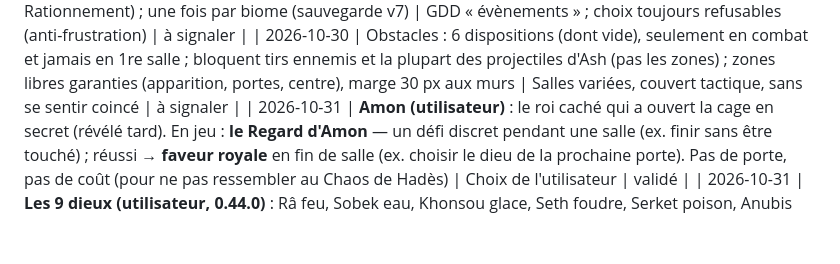
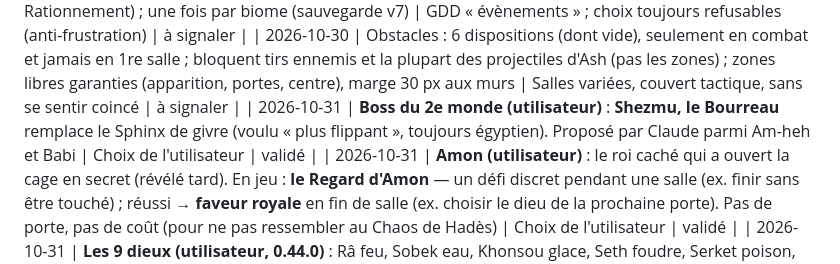
Before and after one commit to sachabeytout/ash, a Markdown page: docs/DECISIONS.md, the part around the change. Drawn GitHub-style; blank space fills up the shorter version.

Commit message:
docs(lore): Shezmu validé comme boss du 2e monde
Co-Authored-By: Claude Opus 5.5 <noreply@anthropic.com>
Claude-Session: https://claude.ai/code/session_01VxFCiYjotRj2ZgjRm83npH

```diff
--- a/docs/DECISIONS.md
+++ b/docs/DECISIONS.md
@@ -98,6 +98,7 @@ Format : date — décision — raison — validée par l'utilisateur (oui / non
 | 2026-10-30 | Rendu : halo (seuil 0,65, intensité 0,4) en Haute, vignettage en Moyenne/Haute, rien en Basse ; qualité Auto par défaut (baisse d'un cran si < 48 images/s sur 4 s, ne remonte jamais seule) | BRIEF : bloom + préréglages + détection auto ; 60 FPS sur téléphone moyen | à signaler |
 | 2026-10-30 | Évènements : 1 salle par biome (remplace un combat) ; Braise d'Aelia (don contre 20 % PV max, jamais mortel), Âme en cage (+5 PV max), Enclume de Brokk (+10 % dégâts, 35 éclats × Rationnement) ; une fois par biome (sauvegarde v7) | GDD « évènements » ; choix toujours refusables (anti-frustration) | à signaler |
 | 2026-10-30 | Obstacles : 6 dispositions (dont vide), seulement en combat et jamais en 1re salle ; bloquent tirs ennemis et la plupart des projectiles d'Ash (pas les zones) ; zones libres garanties (apparition, portes, centre), marge 30 px aux murs | Salles variées, couvert tactique, sans se sentir coincé | à signaler |
+| 2026-10-31 | **Boss du 2e monde (utilisateur)** : **Shezmu, le Bourreau** remplace le Sphinx de givre (voulu « plus flippant », toujours égyptien). Proposé par Claude parmi Am-heh et Babi | Choix de l'utilisateur | validé |
 | 2026-10-31 | **Amon (utilisateur)** : le roi caché qui a ouvert la cage en secret (révélé tard). En jeu : **le Regard d'Amon** — un défi discret pendant une salle (ex. finir sans être touché) ; réussi → **faveur royale** en fin de salle (ex. choisir le dieu de la prochaine porte). Pas de porte, pas de coût (pour ne pas ressembler au Chaos de Hadès) | Choix de l'utilisateur | validé |
 | 2026-10-31 | **Les 9 dieux (utilisateur, 0.44.0)** : Râ feu, Sobek eau, Khonsou glace, Seth foudre, Serket poison, Anubis brisement + exécution, Bastet force, Isis soin (uniquement), Neith bouclier (choisie par Claude : son emblème est un bouclier). Ratatosk reste le marchand (il a suivi Ash depuis le monde scandinave). Claude : nouveaux états **trempé** (ralenti, foudre ×1,5, givre ×2) et **venin** (doses cumulées, 8 max) ; un don par dieu et par action ; anciens dons convertis par la migration v15 (les flèches d'Artémis, Colère d'Asgard et l'Œil de la chasseresse disparaissent) | Choix de l'utilisateur ; Neith et les mécaniques à signaler | validé |
 | 2026-10-31 | **Lore v0.3, suite (utilisateur)** : femme du héros = **Anii** ; Apophis s'allie à l'Oiseleur (donnant-donnant) et pose la malédiction ; la cage était déjà ouverte (par les dieux, révélé plus tard) ; les dieux aident à lever la malédiction ; battre Apophis 10 fois ; Ash retrouve la mémoire pendant qu'Anii la perd (romance tragique) ; vraie fin : le vrai Bennu naît des flammes d'Ash et Anii qui s'embrassent, puis redeviennent cendres. 9 dieux au total | Choix de l'utilisateur | validé |
```
Also changed, not shown: docs/GDD.md (+1 -1 lines), docs/QUESTIONS.md (+1 -1 lines).
